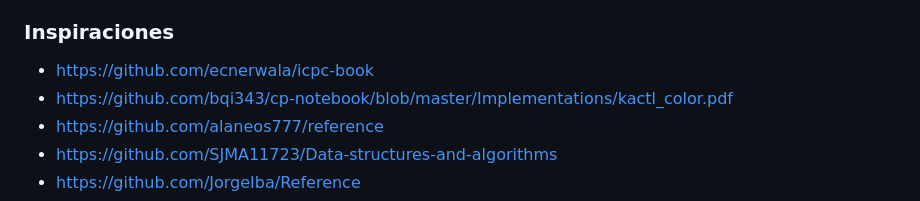
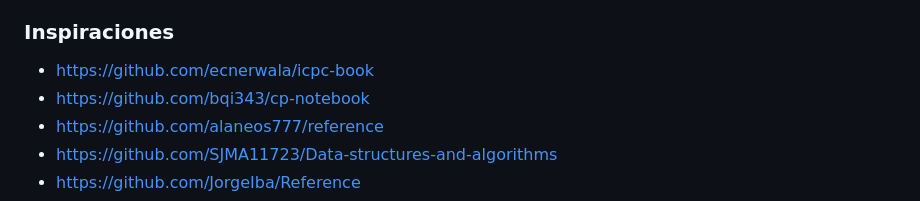
Before and after one commit to sav1209/My-CP-Reference, a Markdown page: README.md, the part around the change. GitHub-like rendering.

Commit message:
Actualizar README.md

```diff
--- a/README.md
+++ b/README.md
@@ -155,7 +155,7 @@ main.typ aplica la plantilla asi:
 ### Inspiraciones
 
 - https://github.com/ecnerwala/icpc-book
-- https://github.com/bqi343/cp-notebook/blob/master/Implementations/kactl_color.pdf
+- https://github.com/bqi343/cp-notebook
 - https://github.com/alaneos777/reference
 - https://github.com/SJMA11723/Data-structures-and-algorithms
 - https://github.com/JorgeIba/Reference
```
